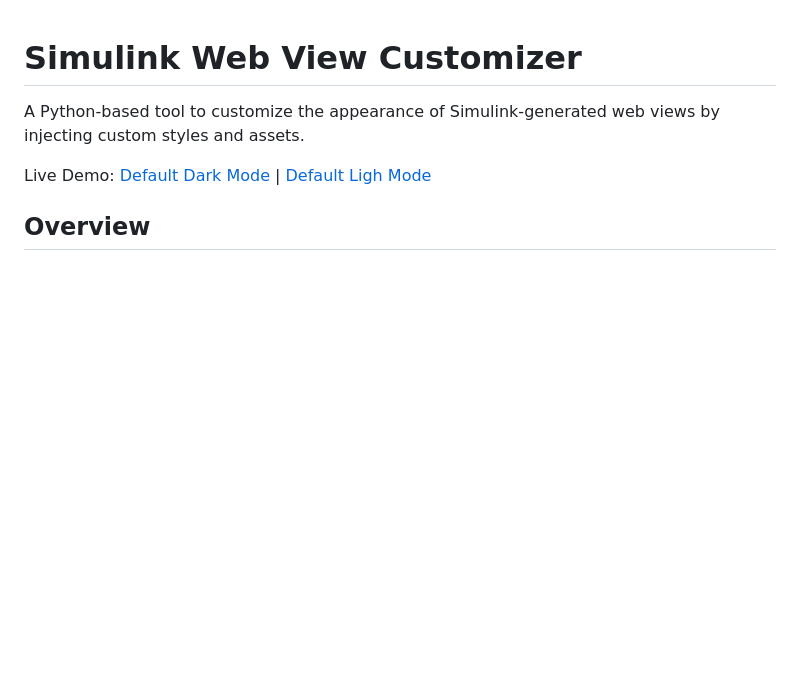
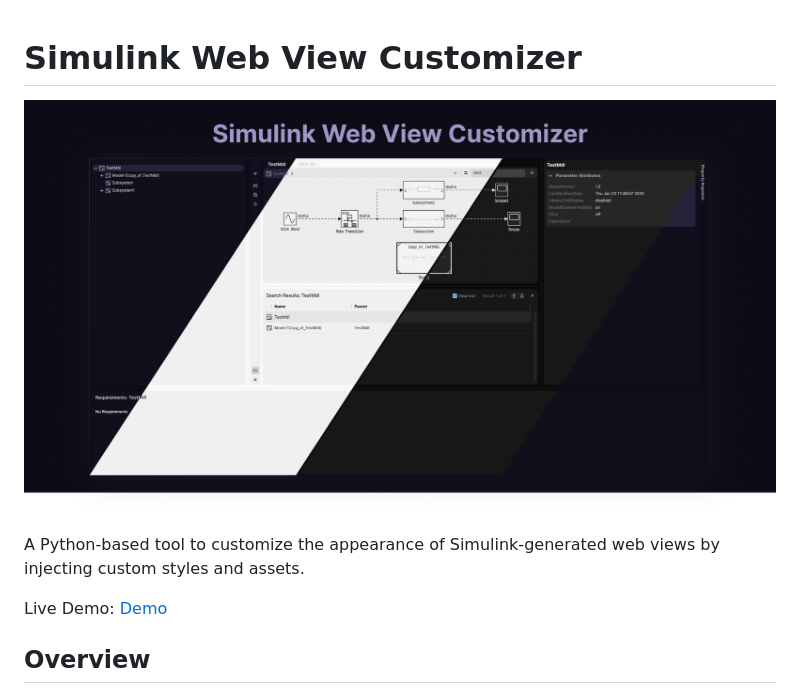
Before and after one commit to aalaeDev/Simulink-Web-View-Customizer, a Markdown page: README.md, the part around the change. Drawn GitHub-style; pictures changed too: assets/thumbnail.png (added); blank space fills up the shorter version.

```diff
--- a/README.md
+++ b/README.md
@@ -1,8 +1,10 @@
 # Simulink Web View Customizer
+
+![Thumbnail](assets/thumbnail.png)
 
 A Python-based tool to customize the appearance of Simulink-generated web views by injecting custom styles and assets.
 
-Live Demo: [Default Dark Mode]() | [Default Ligh Mode]()
+Live Demo: [Demo](https://aalaedev.github.io/Simulink-Web-View-Customizer/demo/)
 
 ## Overview
 
```
